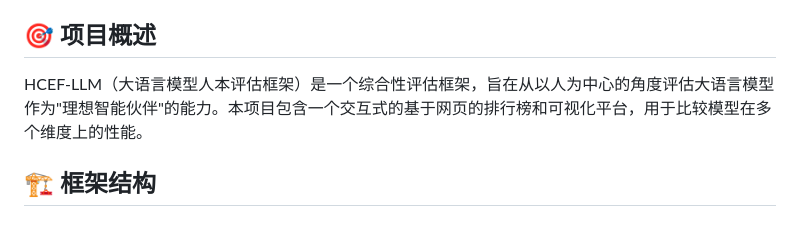
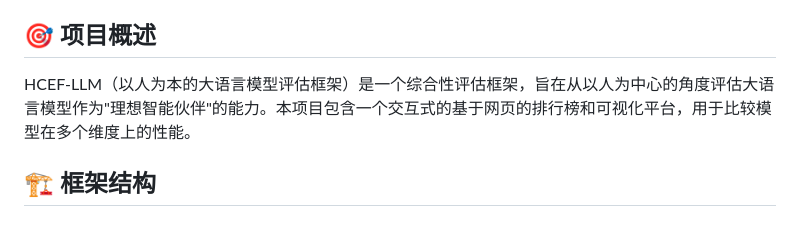
Before and after one commit to pingfanfan/HCEF, a Markdown page: README.zh.md, the part around the change. Drawn GitHub-style.

```diff
--- a/README.zh.md
+++ b/README.zh.md
@@ -4,7 +4,7 @@
 
 ## 🎯 项目概述
 
-HCEF-LLM（大语言模型人本评估框架）是一个综合性评估框架，旨在从以人为中心的角度评估大语言模型作为"理想智能伙伴"的能力。本项目包含一个交互式的基于网页的排行榜和可视化平台，用于比较模型在多个维度上的性能。
+HCEF-LLM（以人为本的大语言模型评估框架）是一个综合性评估框架，旨在从以人为中心的角度评估大语言模型作为"理想智能伙伴"的能力。本项目包含一个交互式的基于网页的排行榜和可视化平台，用于比较模型在多个维度上的性能。
 
 ## 🏗️ 框架结构
 
```
